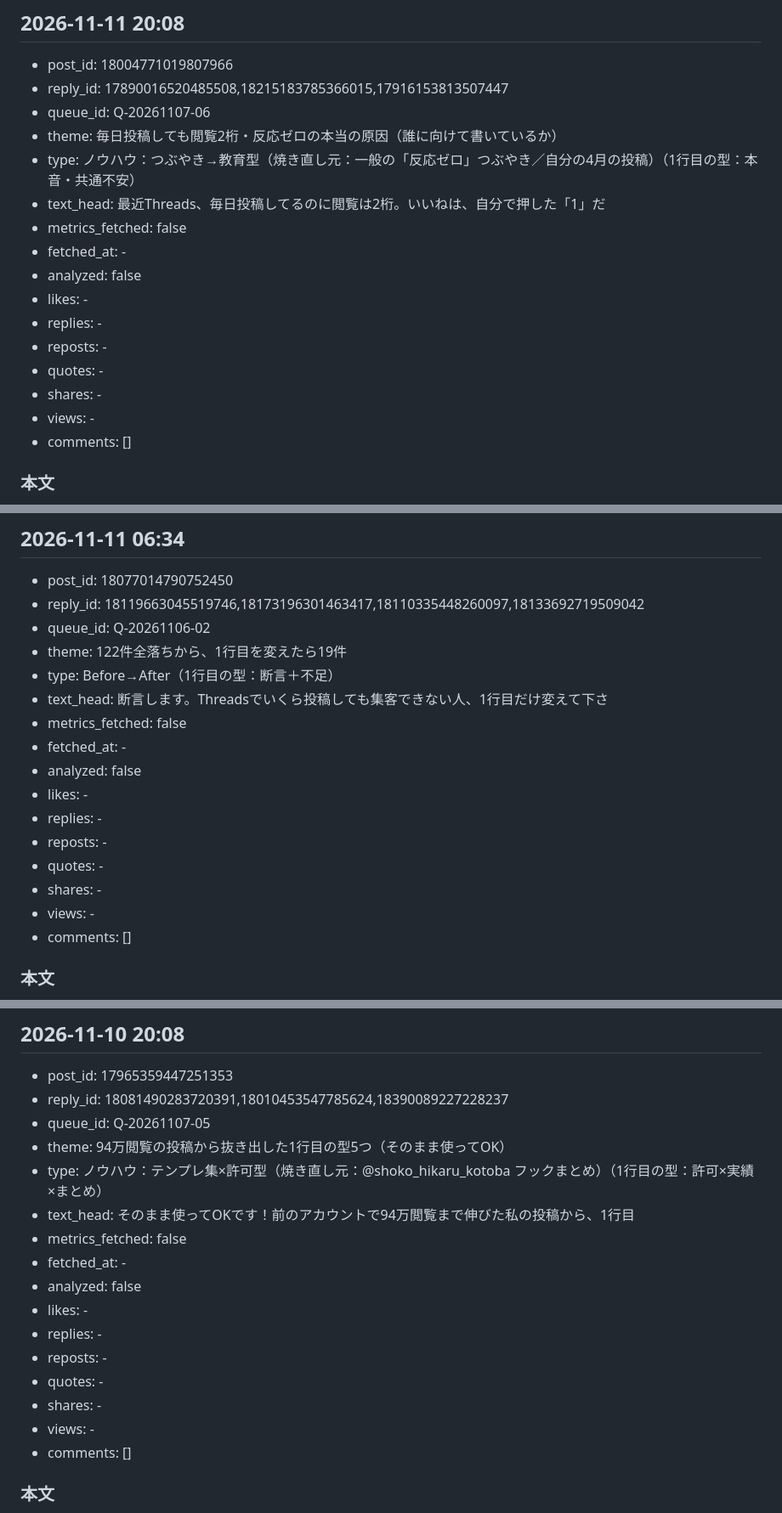
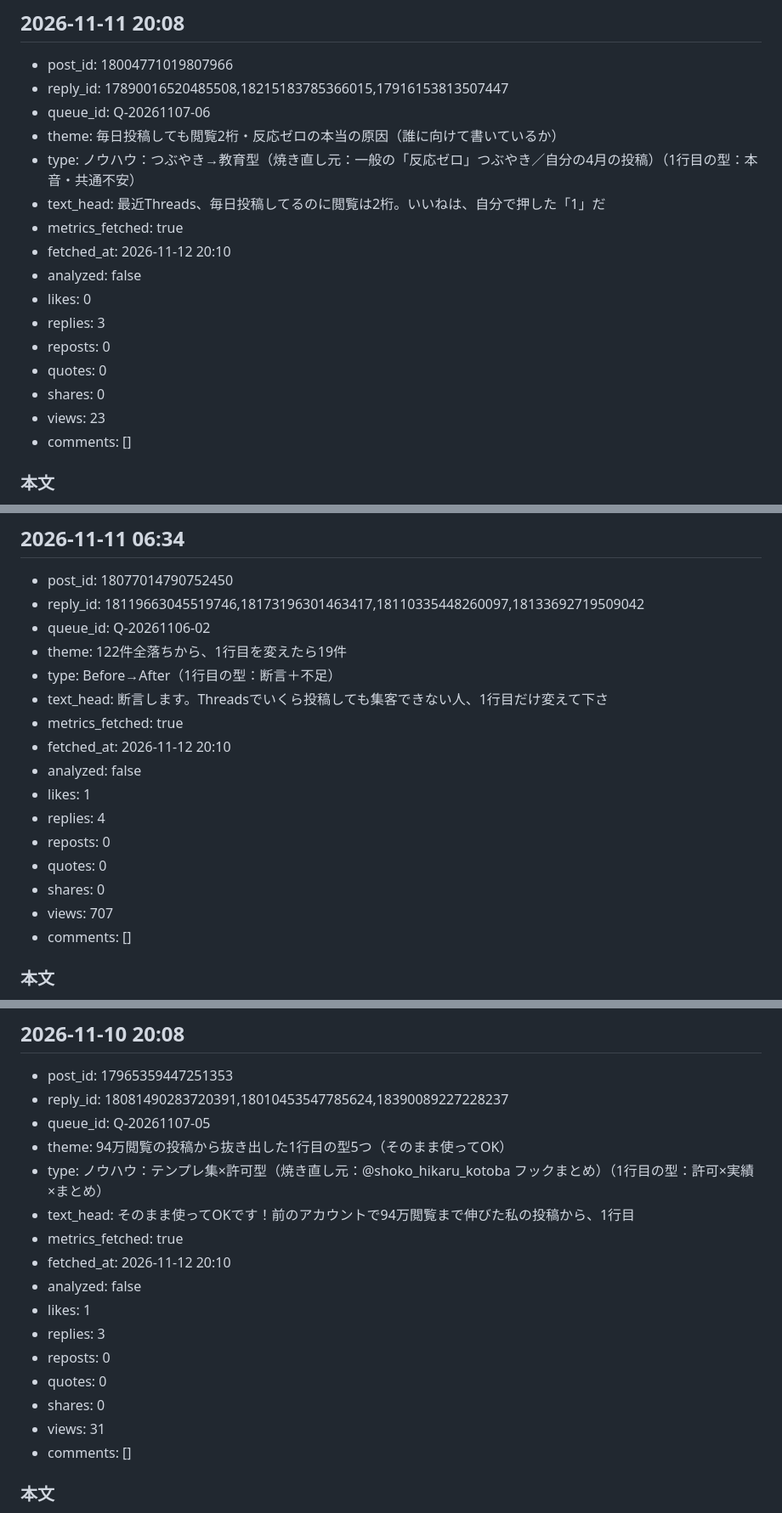
Before and after one commit to hibinomitsuko-stack/325, a Markdown page: threads/ops/post-history.md, 3 parts joined by grey strips. Shown at 85% size. Drawn GitHub-style.

Commit message:
threads: fetch (2026-11-12 20:10 JST)

```diff
--- a/threads/ops/post-history.md
+++ b/threads/ops/post-history.md
@@ -53,15 +53,15 @@ Threadsでそのまま使える、投稿前の1行目チェックリスト6つ
 - theme: 毎日投稿しても閲覧2桁・反応ゼロの本当の原因（誰に向けて書いているか）
 - type: ノウハウ：つぶやき→教育型（焼き直し元：一般の「反応ゼロ」つぶやき／自分の4月の投稿）（1行目の型：本音・共通不安）
 - text_head: 最近Threads、毎日投稿してるのに閲覧は2桁。いいねは、自分で押した「1」だ
-- metrics_fetched: false
-- fetched_at: -
+- metrics_fetched: true
+- fetched_at: 2026-11-12 20:10
 - analyzed: false
-- likes: -
-- replies: -
-- reposts: -
-- quotes: -
-- shares: -
-- views: -
+- likes: 0
+- replies: 3
+- reposts: 0
+- quotes: 0
+- shares: 0
+- views: 23
 - comments: []
 
 ### 本文
@@ -79,15 +79,15 @@ Threadsでそのまま使える、投稿前の1行目チェックリスト6つ
 - theme: 122件全落ちから、1行目を変えたら19件
 - type: Before→After（1行目の型：断言＋不足）
 - text_head: 断言します。Threadsでいくら投稿しても集客できない人、1行目だけ変えて下さ
-- metrics_fetched: false
-- fetched_at: -
+- metrics_fetched: true
+- fetched_at: 2026-11-12 20:10
 - analyzed: false
-- likes: -
-- replies: -
-- reposts: -
-- quotes: -
-- shares: -
-- views: -
+- likes: 1
+- replies: 4
+- reposts: 0
+- quotes: 0
+- shares: 0
+- views: 707
 - comments: []
 
 ### 本文
@@ -101,15 +101,15 @@ Threadsでそのまま使える、投稿前の1行目チェックリスト6つ
 - theme: 94万閲覧の投稿から抜き出した1行目の型5つ（そのまま使ってOK）
 - type: ノウハウ：テンプレ集×許可型（焼き直し元：@shoko_hikaru_kotoba フックまとめ）（1行目の型：許可×実績×まとめ）
 - text_head: そのまま使ってOKです！前のアカウントで94万閲覧まで伸びた私の投稿から、1行目
-- metrics_fetched: false
-- fetched_at: -
+- metrics_fetched: true
+- fetched_at: 2026-11-12 20:10
 - analyzed: false
-- likes: -
-- replies: -
-- reposts: -
-- quotes: -
-- shares: -
-- views: -
+- likes: 1
+- replies: 3
+- reposts: 0
+- quotes: 0
+- shares: 0
+- views: 31
 - comments: []
 
 ### 本文
```
